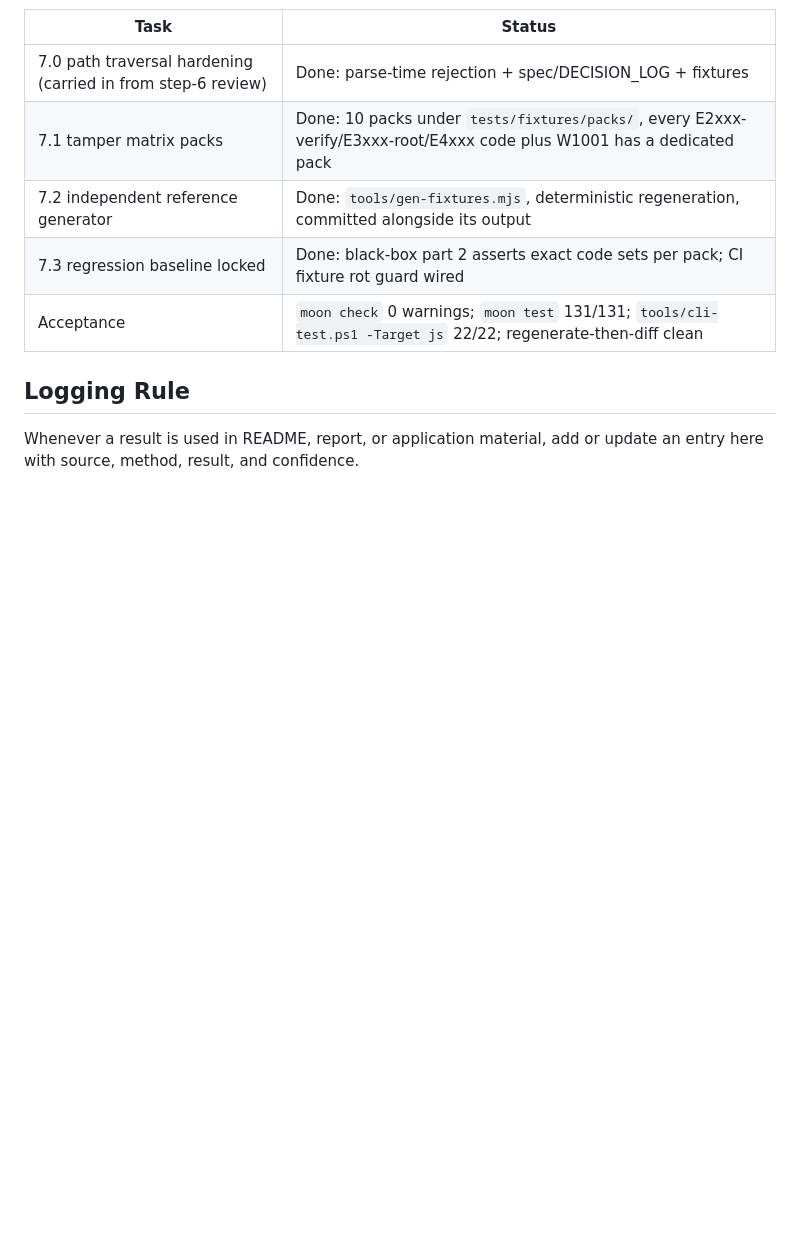
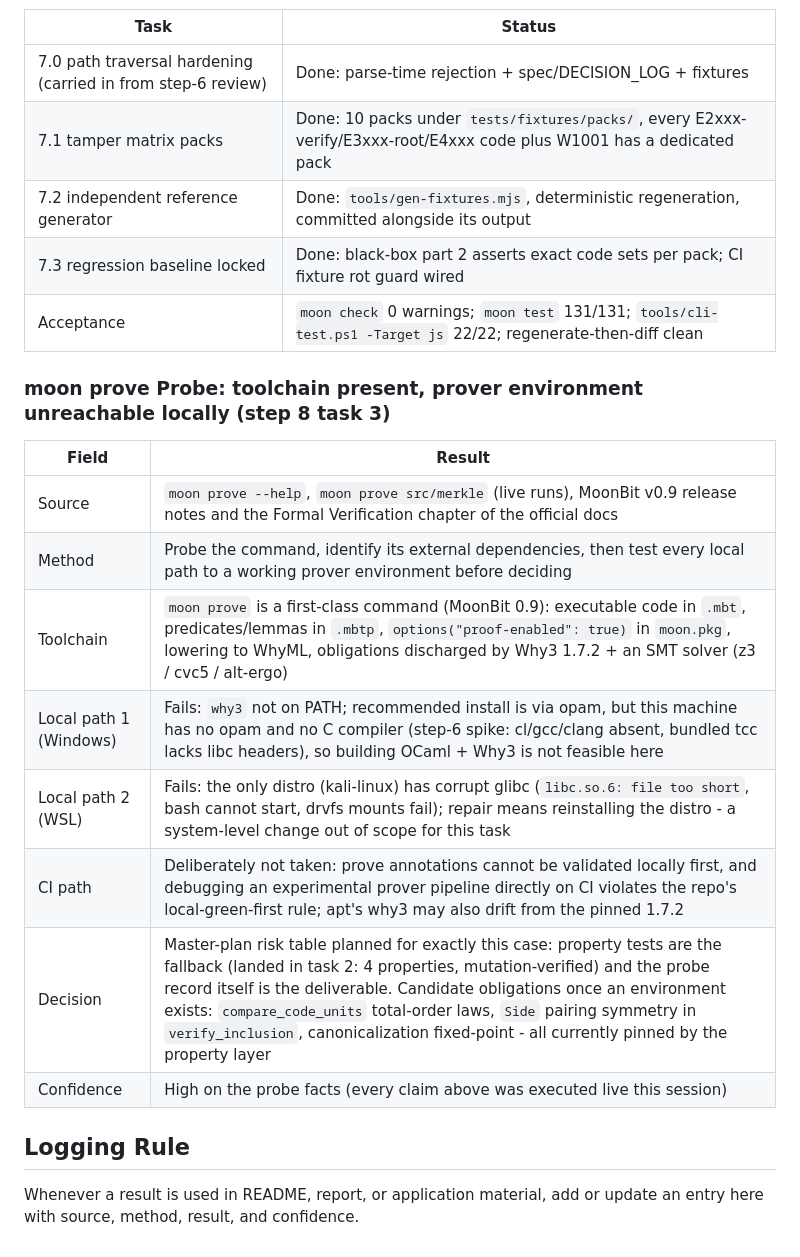
Before and after one commit to wenlittle/MoonEvidence, a Markdown page: docs/records/RESULTS_LOG.md, the part around the change. GitHub-like rendering; blank space fills up the shorter version.

Commit message:
docs(records): log moon prove probe and fallback decision (step 8 task 3)
Co-authored-by: Cursor <cursoragent@cursor.com>

```diff
--- a/docs/records/RESULTS_LOG.md
+++ b/docs/records/RESULTS_LOG.md
@@ -343,6 +343,19 @@ of defense caught what") stays accurate.
 | 7.3 regression baseline locked | Done: black-box part 2 asserts exact code sets per pack; CI fixture rot guard wired |
 | Acceptance | `moon check` 0 warnings; `moon test` 131/131; `tools/cli-test.ps1 -Target js` 22/22; regenerate-then-diff clean |
 
+### moon prove Probe: toolchain present, prover environment unreachable locally (step 8 task 3)
+
+| Field | Result |
+| --- | --- |
+| Source | `moon prove --help`, `moon prove src/merkle` (live runs), MoonBit v0.9 release notes and the Formal Verification chapter of the official docs |
+| Method | Probe the command, identify its external dependencies, then test every local path to a working prover environment before deciding |
+| Toolchain | `moon prove` is a first-class command (MoonBit 0.9): executable code in `.mbt`, predicates/lemmas in `.mbtp`, `options("proof-enabled": true)` in `moon.pkg`, lowering to WhyML, obligations discharged by Why3 1.7.2 + an SMT solver (z3 / cvc5 / alt-ergo) |
+| Local path 1 (Windows) | Fails: `why3` not on PATH; recommended install is via opam, but this machine has no opam and no C compiler (step-6 spike: cl/gcc/clang absent, bundled tcc lacks libc headers), so building OCaml + Why3 is not feasible here |
+| Local path 2 (WSL) | Fails: the only distro (kali-linux) has corrupt glibc (`libc.so.6: file too short`, bash cannot start, drvfs mounts fail); repair means reinstalling the distro - a system-level change out of scope for this task |
+| CI path | Deliberately not taken: prove annotations cannot be validated locally first, and debugging an experimental prover pipeline directly on CI violates the repo's local-green-first rule; apt's why3 may also drift from the pinned 1.7.2 |
+| Decision | Master-plan risk table planned for exactly this case: property tests are the fallback (landed in task 2: 4 properties, mutation-verified) and the probe record itself is the deliverable. Candidate obligations once an environment exists: `compare_code_units` total-order laws, `Side` pairing symmetry in `verify_inclusion`, canonicalization fixed-point - all currently pinned by the property layer |
+| Confidence | High on the probe facts (every claim above was executed live this session) |
+
 ## Logging Rule
 
 Whenever a result is used in README, report, or application material, add or update an entry here with source, method, result, and confidence.
```
